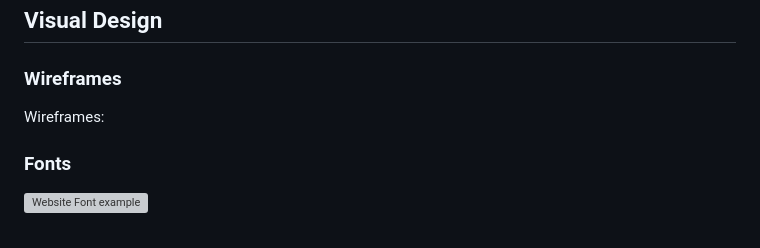
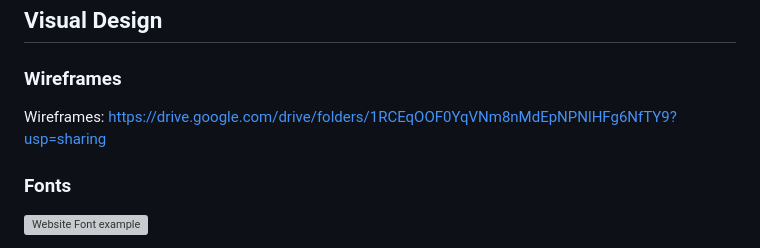
Before and after one commit to MarcusFDev/glendalough-project1, a Markdown page: README.md, the part around the change. Rendered like a GitHub page; grey boxes are pictures that could not be loaded.

Commit message:
Added: Wireframe link to google drive to README.md file.

```diff
--- a/README.md
+++ b/README.md
@@ -116,7 +116,7 @@ The Buisness Goals for Glendalough Valley are:
 
 ### Wireframes
 
-Wireframes:
+Wireframes: https://drive.google.com/drive/folders/1RCEqOOF0YqVNm8nMdEpNPNlHFg6NfTY9?usp=sharing
 
 ### Fonts
 ![Website Font example](assets/images/font-picture.webp)
```
